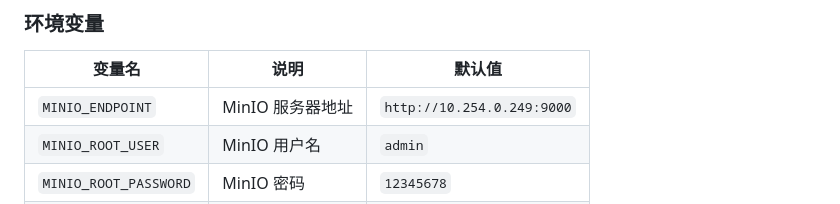
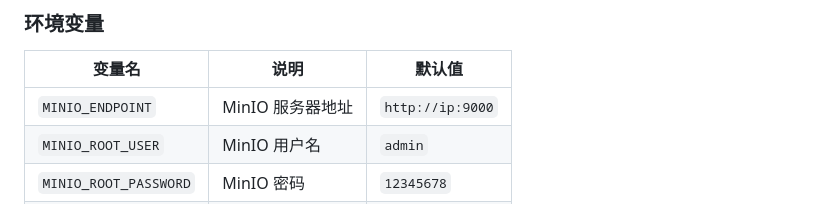
Before and after one commit to xuehaoweng/minio-web-manager, a Markdown page: README.md, the part around the change. GitHub-like rendering.

Commit message:
更新readme

```diff
--- a/README.md
+++ b/README.md
@@ -120,7 +120,7 @@ python app.py
 
 | 变量名 | 说明 | 默认值 |
 |--------|------|--------|
-| `MINIO_ENDPOINT` | MinIO 服务器地址 | `http://10.254.0.249:9000` |
+| `MINIO_ENDPOINT` | MinIO 服务器地址 | `http://ip:9000` |
 | `MINIO_ROOT_USER` | MinIO 用户名 | `admin` |
 | `MINIO_ROOT_PASSWORD` | MinIO 密码 | `12345678` |
 | `MINIO_BUCKET_NAME` | 存储桶名称 | `uploads` |
```
